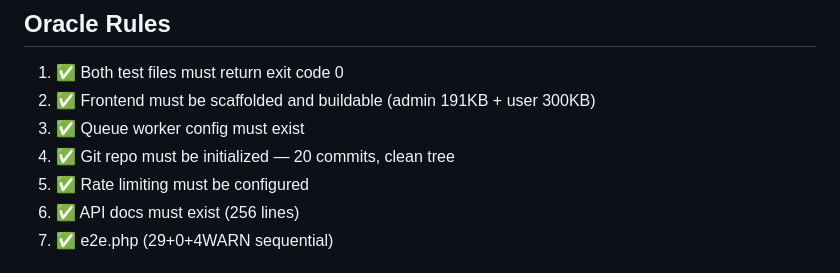
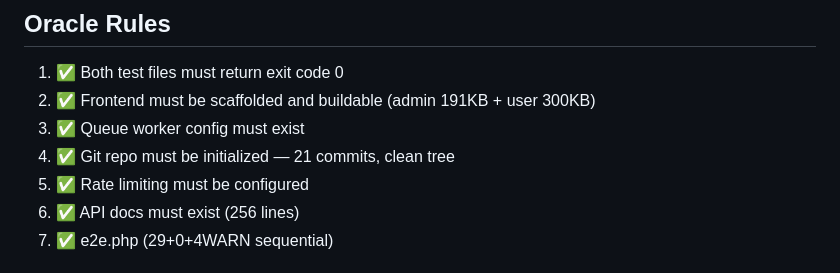
Before and after one commit to 1115229103/-, a Markdown page: .claude/pua-loop-state.md, the part around the change. GitHub-like rendering.

Commit message:
chore: fix commit count in loop state (21)

```diff
--- a/.claude/pua-loop-state.md
+++ b/.claude/pua-loop-state.md
@@ -20,7 +20,7 @@ All three test suites must pass:
 1. ✅ Both test files must return exit code 0
 2. ✅ Frontend must be scaffolded and buildable (admin 191KB + user 300KB)
 3. ✅ Queue worker config must exist
-4. ✅ Git repo must be initialized — 20 commits, clean tree
+4. ✅ Git repo must be initialized — 21 commits, clean tree
 5. ✅ Rate limiting must be configured
 6. ✅ API docs must exist (256 lines)
 7. ✅ e2e.php (29+0+4WARN sequential)
```
